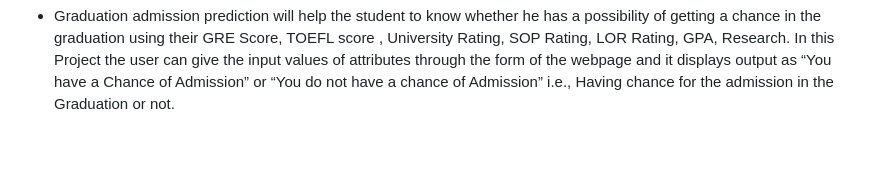
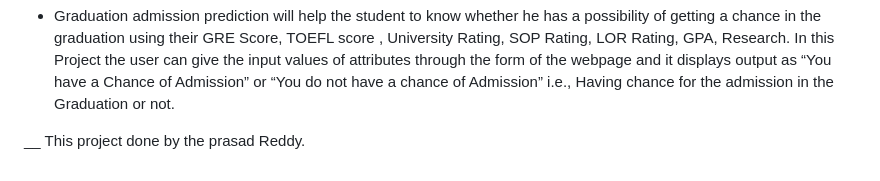
Before and after one commit to CPrasad0642/Graduation-Admission-Prediction-Web-App, a Markdown page: README.md, the part around the change. Drawn GitHub-style; blank space fills up the shorter version.

Commit message:
Madhu added a message

```diff
--- a/README.md
+++ b/README.md
@@ -82,3 +82,5 @@ Graduation Amission Prediction is used to predict the chance of admission using
 :pushpin:**Conclusion :**
 
    * Graduation admission prediction will help the student to know whether he has a possibility of getting a chance in the graduation using their GRE Score, TOEFL score , University Rating, SOP Rating, LOR Rating, GPA, Research. In this Project the user can give the input values of attributes through the form of the webpage and it displays output as “You have a Chance of Admission” or “You do not have a chance of Admission” i.e., Having chance for the admission in the Graduation or not.
+
+__ This project done by the prasad Reddy.
```
